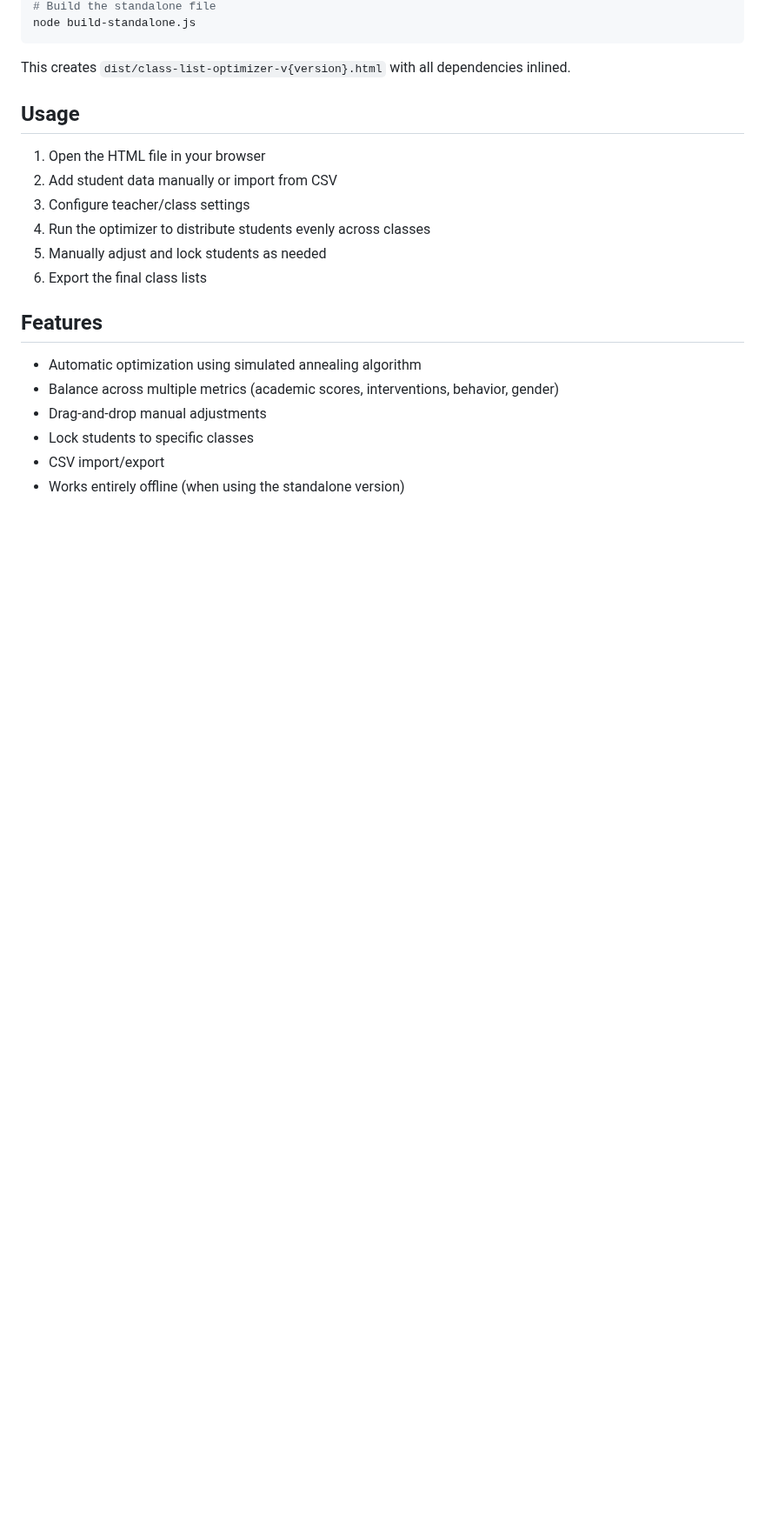
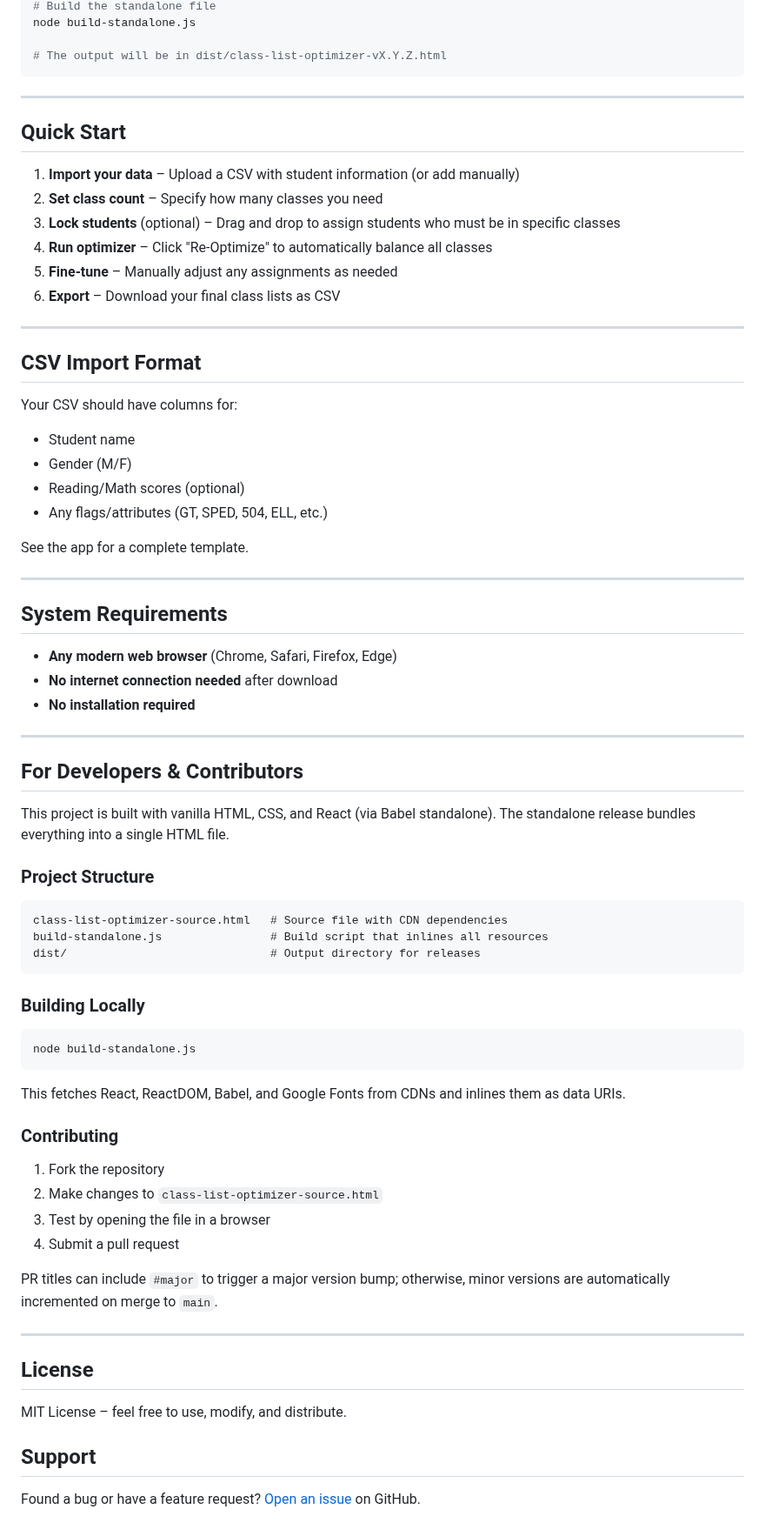
Before and after one commit to armstrys/class-list-builder, a Markdown page: README.md, the part around one of its changes. Shown at 87% size. GitHub-like rendering; blank space fills up the shorter version.

````diff
--- a/README.md
+++ b/README.md
@@ -32,23 +50,77 @@ Automated releases are created on every push to `main`. Each release includes a
 # Build the standalone file
+node build-standalone.js
+
+# The output will be in dist/class-list-optimizer-vX.Y.Z.html
+```
+
+---
+
+## Quick Start
+
+1. **Import your data** – Upload a CSV with student information (or add manually)
+2. **Set class count** – Specify how many classes you need
+3. **Lock students** (optional) – Drag and drop to assign students who must be in specific classes
+4. **Run optimizer** – Click "Re-Optimize" to automatically balance all classes
+5. **Fine-tune** – Manually adjust any assignments as needed
+6. **Export** – Download your final class lists as CSV
+
+---
+
+## CSV Import Format
+
+Your CSV should have columns for:
+- Student name
+- Gender (M/F)
+- Reading/Math scores (optional)
+- Any flags/attributes (GT, SPED, 504, ELL, etc.)
+
+See the app for a complete template.
+
+---
+
+## System Requirements
+
+- **Any modern web browser** (Chrome, Safari, Firefox, Edge)
+- **No internet connection needed** after download
+- **No installation required**
+
+---
+
+## For Developers & Contributors
+
+This project is built with vanilla HTML, CSS, and React (via Babel standalone). The standalone release bundles everything into a single HTML file.
+
+### Project Structure
+
+```
+class-list-optimizer-source.html   # Source file with CDN dependencies
+build-standalone.js                # Build script that inlines all resources
+dist/                              # Output directory for releases
+```
+
+### Building Locally
+
+```bash
 node build-standalone.js
 ```
 
-This creates `dist/class-list-optimizer-v{version}.html` with all dependencies inlined.
+This fetches React, ReactDOM, Babel, and Google Fonts from CDNs and inlines them as data URIs.
 
-## Usage
+### Contributing
 
-1. Open the HTML file in your browser
-2. Add student data manually or import from CSV
-3. Configure teacher/class settings
-4. Run the optimizer to distribute students evenly across classes
-5. Manually adjust and lock students as needed
-6. Export the final class lists
+1. Fork the repository
+2. Make changes to `class-list-optimizer-source.html`
+3. Test by opening the file in a browser
+4. Submit a pull request
 
-## Features
+PR titles can include `#major` to trigger a major version bump; otherwise, minor versions are automatically incremented on merge to `main`.
 
-- Automatic optimization using simulated annealing algorithm
-- Balance across multiple metrics (academic scores, interventions, behavior, gender)
-- Drag-and-drop manual adjustments
-- Lock students to specific classes
-- CSV import/export
-- Works entirely offline (when using the standalone version)
+---
+
+## License
+
+MIT License – feel free to use, modify, and distribute.
+
+## Support
+
+Found a bug or have a feature request? [Open an issue](../../issues) on GitHub.
````
Also changed, not shown: other parts of README.md (+33 -15 lines), docs/images/app-screenshot.png (added).
